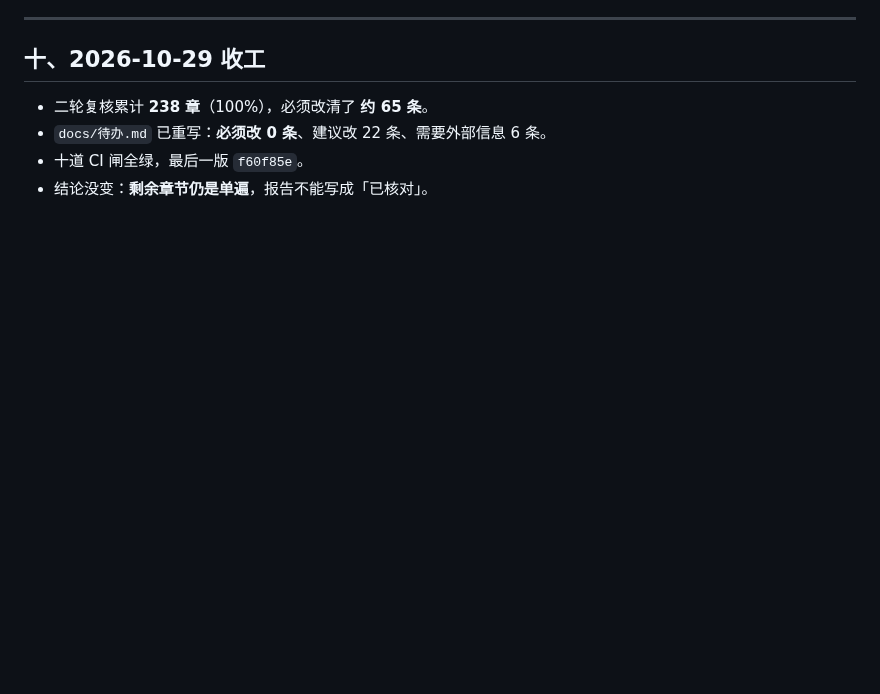
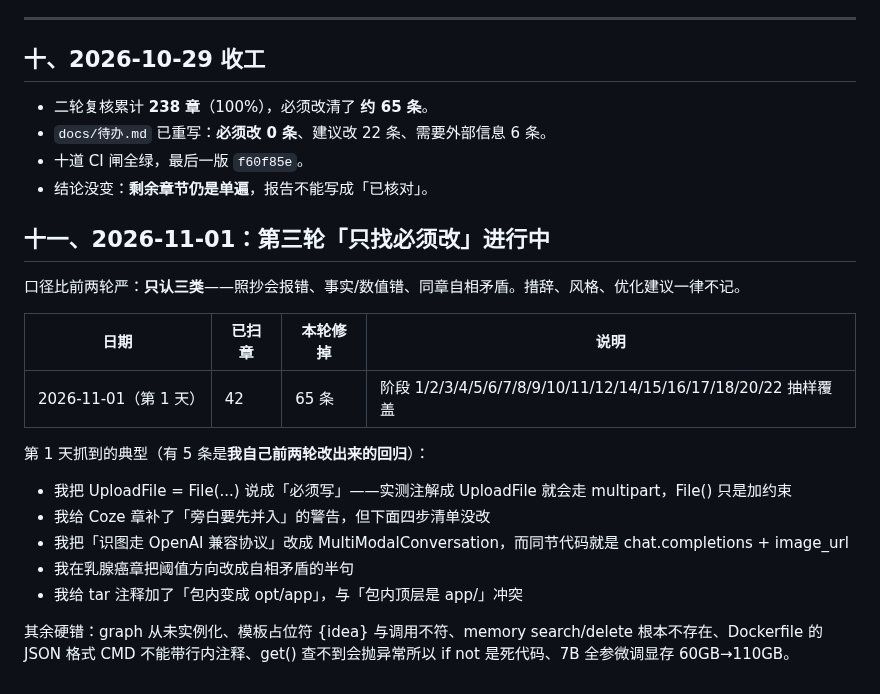
Before and after one commit to FuHengrui/ai-agent-roadmap, a Markdown page: docs/抽检报告.md, the part around the change. Drawn GitHub-style; blank space fills up the shorter version.

Commit message:
抽检报告追加第十一节：第三轮第 1 天（42 章 / 65 条，含 5 条自己改出的回归）

```diff
--- a/docs/抽检报告.md
+++ b/docs/抽检报告.md
@@ -687,3 +687,20 @@
 - `docs/待办.md` 已重写：**必须改 0 条**、建议改 22 条、需要外部信息 6 条。
 - 十道 CI 闸全绿，最后一版 `f60f85e`。
 - 结论没变：**剩余章节仍是单遍**，报告不能写成「已核对」。
+
+## 十一、2026-11-01：第三轮「只找必须改」进行中
+
+口径比前两轮严：**只认三类**——照抄会报错、事实/数值错、同章自相矛盾。措辞、风格、优化建议一律不记。
+
+| 日期 | 已扫章 | 本轮修掉 | 说明 |
+|---|---|---|---|
+| 2026-11-01（第 1 天） | 42 | 65 条 | 阶段 1/2/3/4/5/6/7/8/9/10/11/12/14/15/16/17/18/20/22 抽样覆盖 |
+
+第 1 天抓到的典型（有 5 条是**我自己前两轮改出来的回归**）：
+- 我把 UploadFile = File(...) 说成「必须写」——实测注解成 UploadFile 就会走 multipart，File() 只是加约束
+- 我给 Coze 章补了「旁白要先并入」的警告，但下面四步清单没改
+- 我把「识图走 OpenAI 兼容协议」改成 MultiModalConversation，而同节代码就是 chat.completions + image_url
+- 我在乳腺癌章把阈值方向改成自相矛盾的半句
+- 我给 tar 注释加了「包内变成 opt/app」，与「包内顶层是 app/」冲突
+
+其余硬错：graph 从未实例化、模板占位符 {idea} 与调用不符、memory search/delete 根本不存在、Dockerfile 的 JSON 格式 CMD 不能带行内注释、get() 查不到会抛异常所以 if not 是死代码、7B 全参微调显存 60GB→110GB。
```
